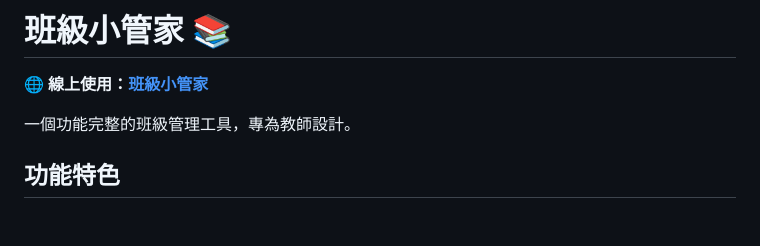
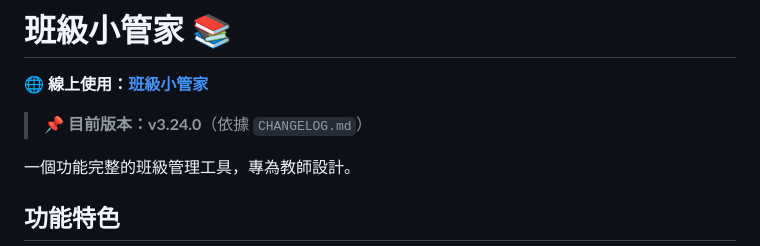
Before and after one commit to cagoooo/class, a Markdown page: README.md, the part around the change. Rendered like a GitHub page; blank space fills up the shorter version.

Commit message:
📌 README：補上版本說明（v3.24.0）
Co-Authored-By: Claude Opus 5 <noreply@anthropic.com>

```diff
--- a/README.md
+++ b/README.md
@@ -1,6 +1,8 @@
 # 班級小管家 📚
 
 🌐 **線上使用：[班級小管家](https://cagoooo.github.io/class/)**
+
+> 📌 **目前版本：v3.24.0**（依據 `CHANGELOG.md`）
 
 一個功能完整的班級管理工具，專為教師設計。
 
```
